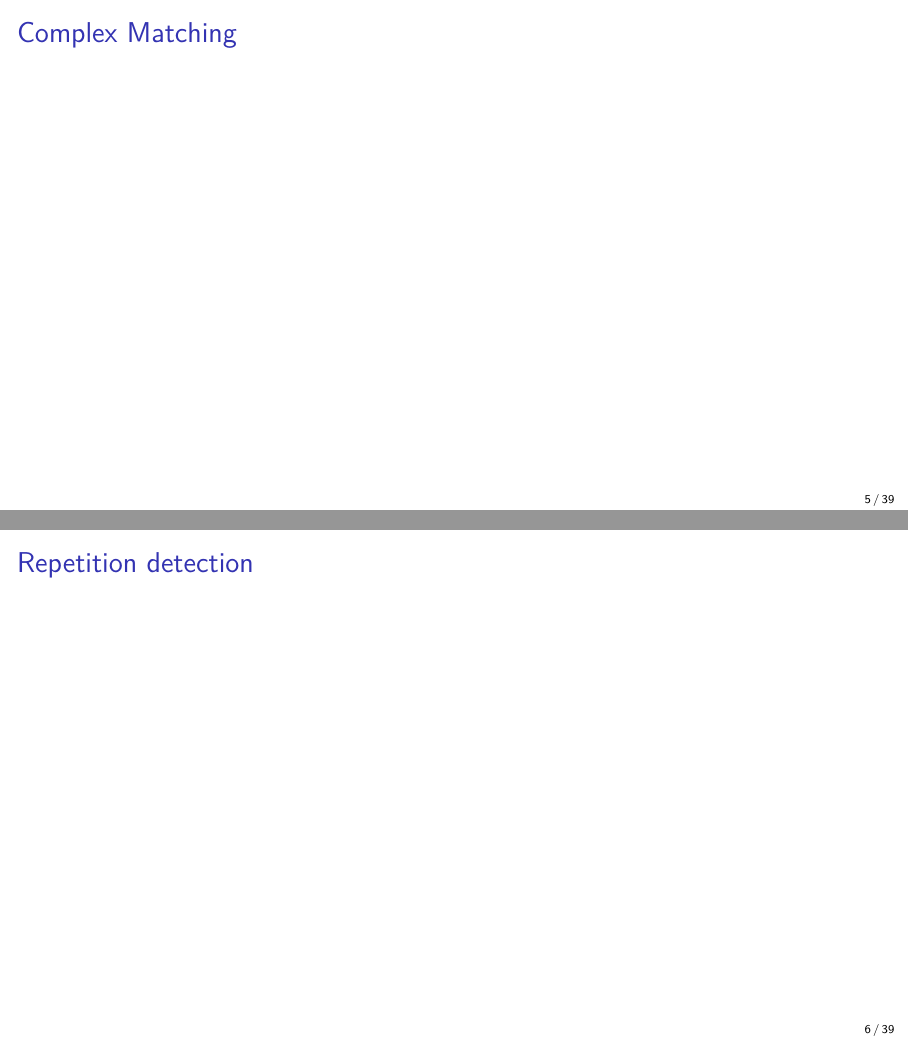
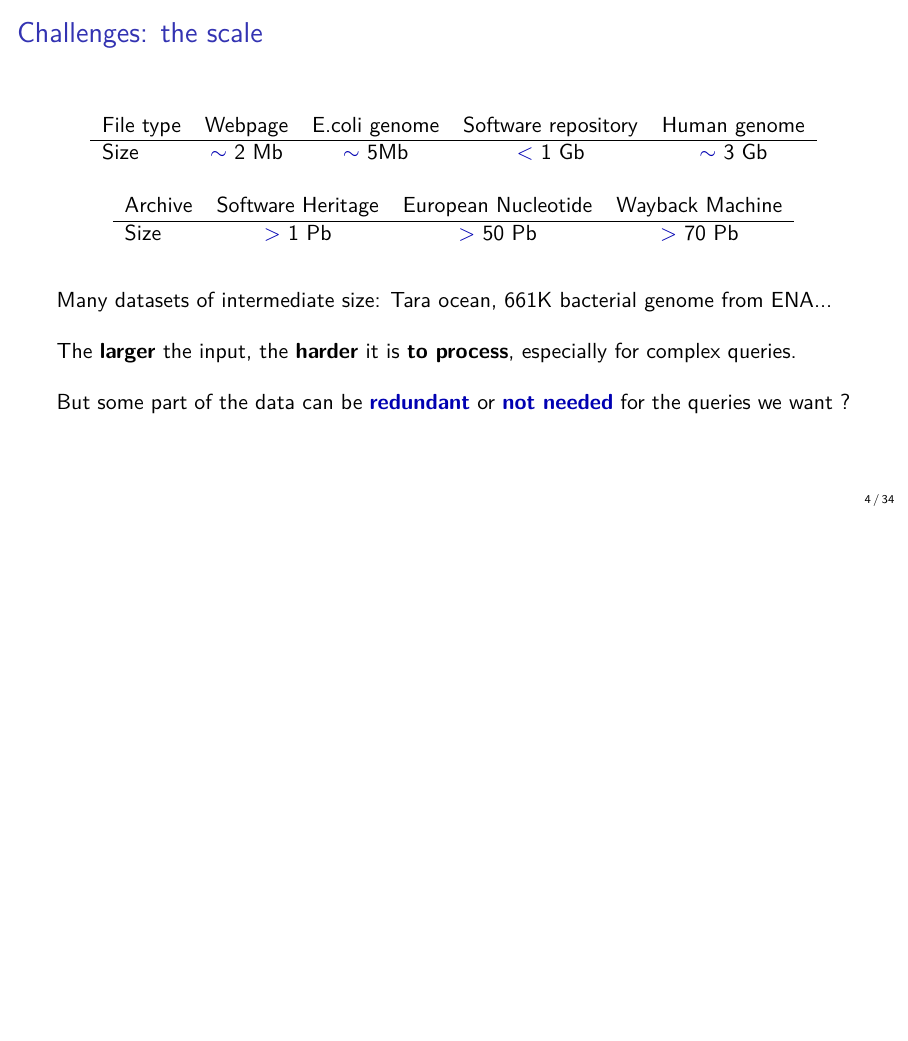
Before and after one commit to fnareoh/PhD_thesis, LaTeX slides (Soutenance/main.tex, which reads Soutenance/intro.tex): pages 8 and 9 of 118 before the commit and page 6 of 112 after it, the two joined at a grey line, the shorter picture padded with empty space. Compiled offline with pdfLaTeX.

Commit message:
Add scale intro slide

```diff
--- a/Soutenance/intro.tex
+++ b/Soutenance/intro.tex
@@ -103,15 +99,29 @@ Repetition detection
 Similarity Measures and distances
 \end{frame}
 
- \begin{frame}{Complex Matching}
+% Coin Coin COin
+\begin{frame}{Challenges: the scale}
+    \begin{center}
+        \begin{tabular}{l c c c c}
+            File type & Webpage &  E.coli genome & Software repository & Human genome\\ \hline
+            Size & $\sim$ 2 Mb & $\sim$ 5Mb &  $<$ 1 Gb & $\sim$ 3 Gb
+        \end{tabular}\pause
 
- \end{frame}
+        \bigskip
 
- \begin{frame}{Repetition detection}
+        \begin{tabular}{l c c c}
+            Archive & Software Heritage & European Nucleotide & Wayback Machine  \\ \hline
+            Size & $>$ 1 Pb & $>$ 50 Pb &  $>$ 70 Pb
+        \end{tabular}
+    \end{center}\pause
 
- \end{frame}
+    \bigskip
+    Many datasets of intermediate size: Tara ocean, 661K bacterial genome from ENA...\pause
 
- \begin{frame}{Similarity Measures and distances}
+    \bigskip
 
- \end{frame}
+    The \textbf{larger} the input, the \textbf{harder} it is \textbf{to process}, especially for complex queries.\pause
 
+    \bigskip
+
+    But some part of the data can be \btheme{redundant} or \btheme{not needed} for the queries we want ?\pause
```
Also changed, not shown: Soutenance/intro.tex (38 more changed lines).
